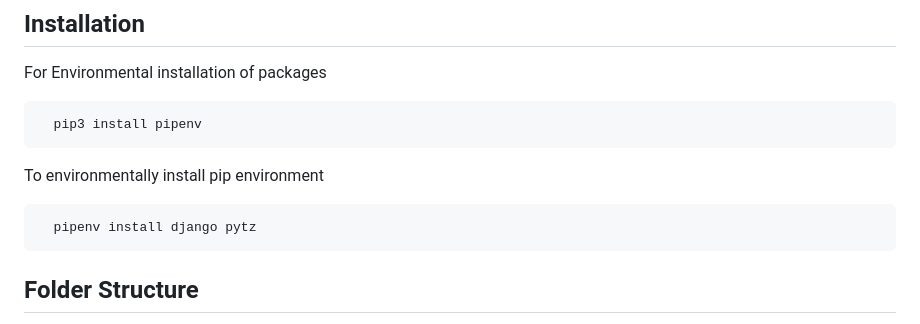
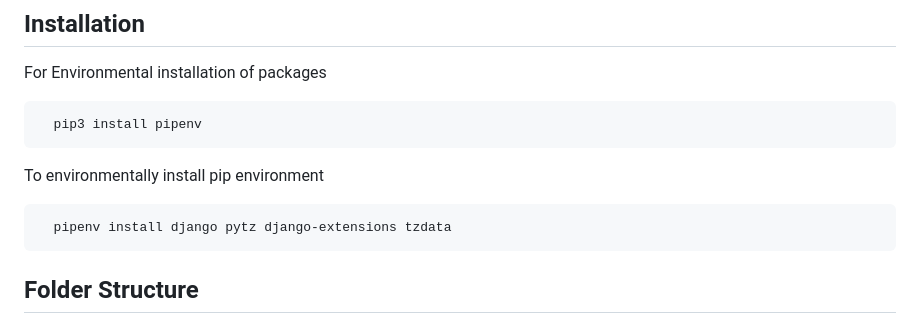
Before and after one commit to phandavinci/bookmyvax, a Markdown page: README.md, the part around the change. GitHub-like rendering.

````diff
--- a/README.md
+++ b/README.md
@@ -22,7 +22,7 @@ For Environmental installation of packages
 To environmentally install pip environment
 
 ```bash
-  pipenv install django pytz
+  pipenv install django pytz django-extensions tzdata
 ```
 
 ## Folder Structure
````
